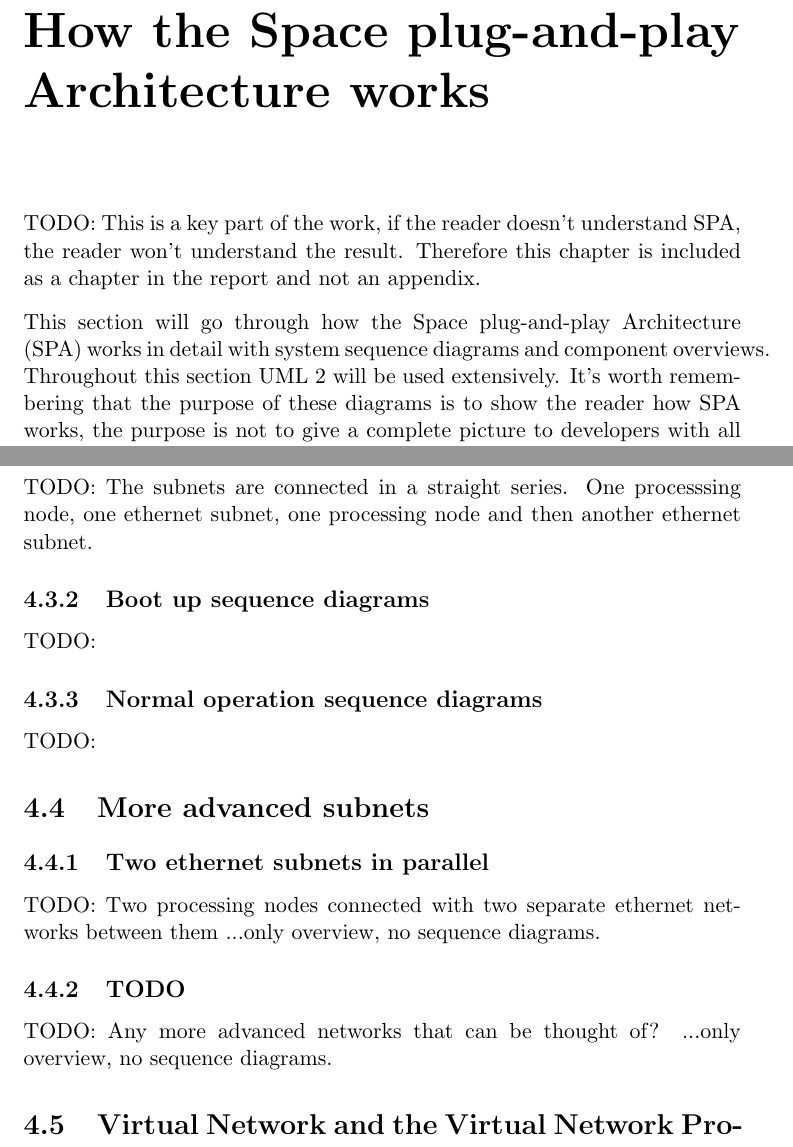
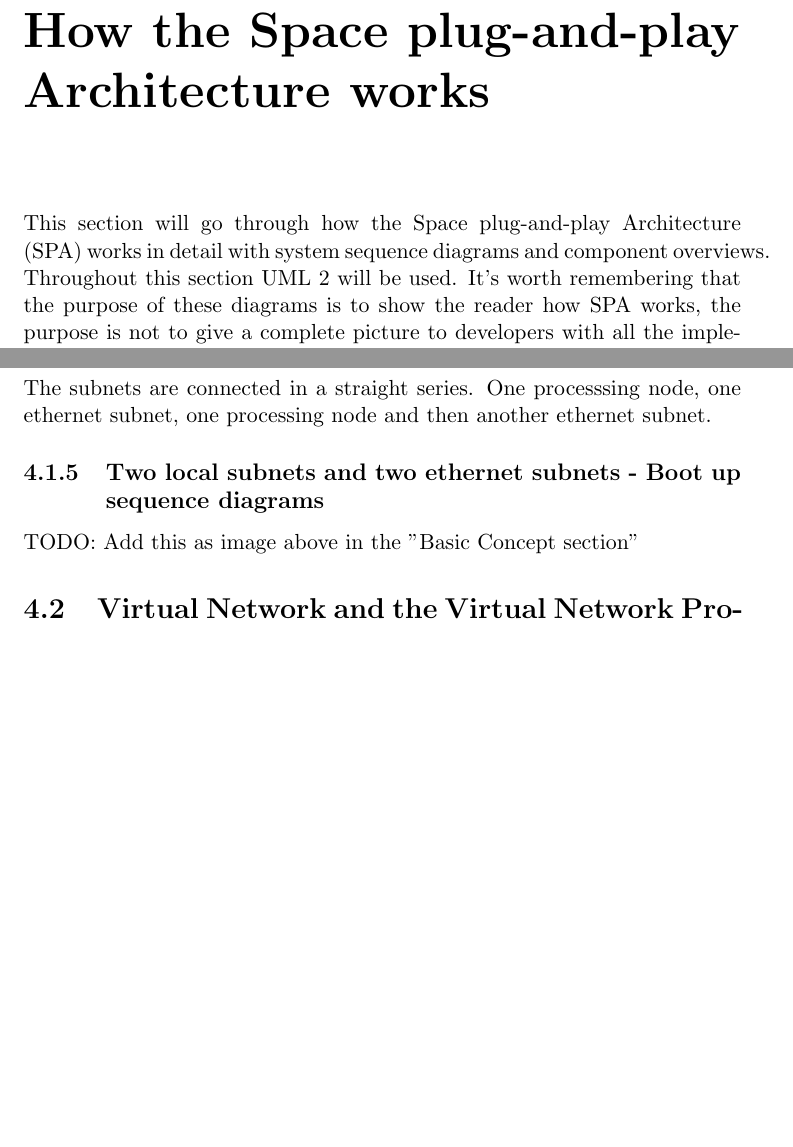
Before and after one commit to christofferholmstedt/dva501-master-thesis-report, a LaTeX thesis (report/main.tex, which reads report/spa.tex): two parts of pages 14 and 16 of 23 before the commit and two parts of pages 13 and 15 of 21 after it, joined at a grey line, cut so that both start at the same text, the shorter picture padded with empty space. Compiled offline with pdfLaTeX.

Commit message:
Updated the SPA chapter

```diff
--- a/report/spa.tex
+++ b/report/spa.tex
@@ -1,11 +1,7 @@
 \chapter{How the Space plug-and-play Architecture works}\label{ch:spa}
-TODO: This is a key part of the work, if the reader doesn't understand SPA, the
-reader won't understand the result. Therefore this chapter is included as a
-chapter in the report and not an appendix.
-
 This section will go through how the Space plug-and-play Architecture (SPA)
 works in detail with system sequence diagrams and component overviews.
-Throughout this section UML 2 will be used extensively. It's worth remembering
+Throughout this section UML 2 will be used. It's worth remembering
 that the purpose of these diagrams is to show the reader how SPA works, the
 purpose is not to give a complete picture to developers with all the
 implementation details.
@@ -80,20 +74,11 @@ TODO:
-TODO: The subnets are connected in a straight series. One processsing node, one
+\subsection{Two local subnets and two ethernet subnets - Overview}
+TODO: Add this as image above in the "Basic Concept section"
+
+The subnets are connected in a straight series. One processsing node, one
 ethernet subnet, one processing node and then another ethernet subnet.
 
-\subsection{Boot up sequence diagrams}
-TODO:
-
-\subsection{Normal operation sequence diagrams}
-TODO:
-
-\section{More advanced subnets}
-\subsection{Two ethernet subnets in parallel}
-TODO: Two processing nodes connected with two separate ethernet networks
-between them ...only overview, no sequence diagrams.
-
-\subsection{TODO}
-TODO: Any more advanced networks that can be thought of? ...only overview, no
-sequence diagrams.
+\subsection{Two local subnets and two ethernet subnets - Boot up sequence diagrams}
+TODO: Add this as image above in the "Basic Concept section"
 
 \section{Virtual Network and the Virtual Network Protocol}
 TODO: Finish of with the definition of Virtual Network, Virtual Network
```
Also changed, not shown: references.bib (+9 -0 lines), report/spa.tex (32 more changed lines).
